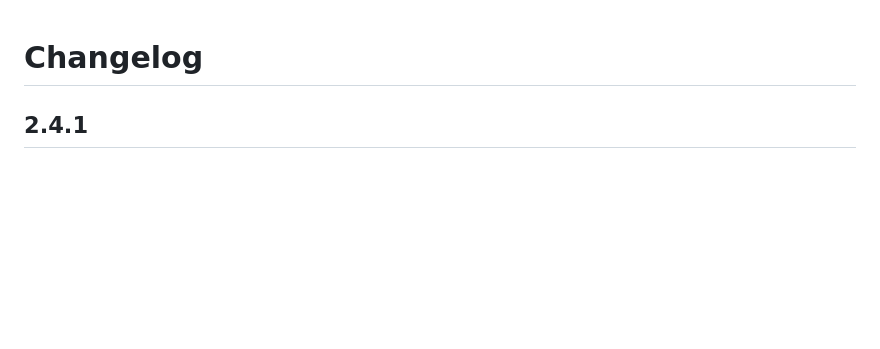
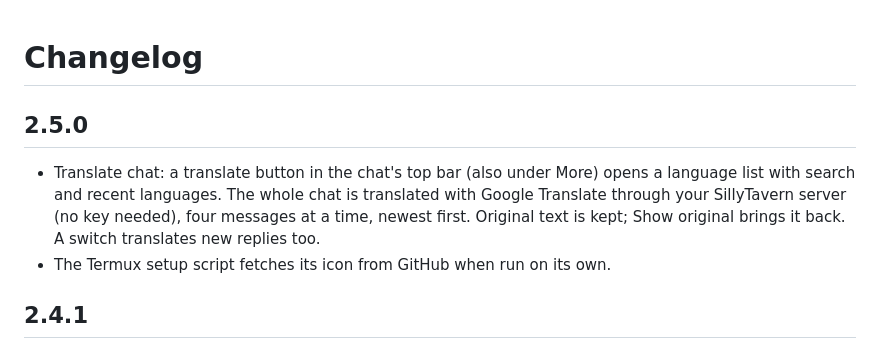
Before and after one commit to brabro1/SillyTavern-Mobile-UI, a Markdown page: CHANGELOG.md, the part around the change. GitHub-like rendering; blank space fills up the shorter version.

```diff
--- a/CHANGELOG.md
+++ b/CHANGELOG.md
@@ -1,4 +1,9 @@
 # Changelog
+
+## 2.5.0
+
+- Translate chat: a translate button in the chat's top bar (also under More) opens a language list with search and recent languages. The whole chat is translated with Google Translate through your SillyTavern server (no key needed), four messages at a time, newest first. Original text is kept; Show original brings it back. A switch translates new replies too.
+- The Termux setup script fetches its icon from GitHub when run on its own.
 
 ## 2.4.1
 
```
Also changed, not shown: README.md (+5 -3 lines), docs/screenshots/translate.jpg (added), 7 other files.
